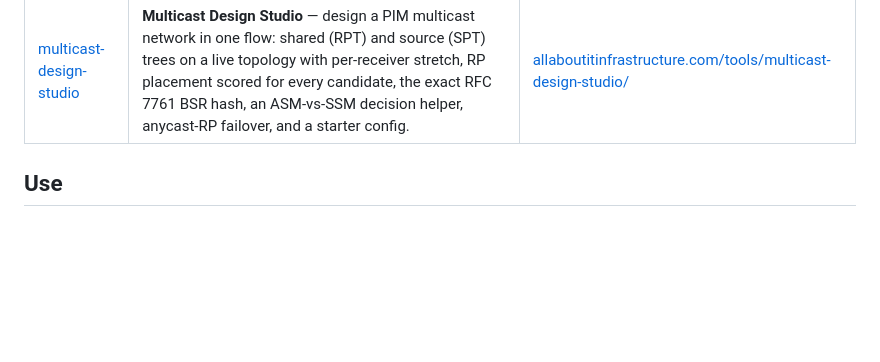
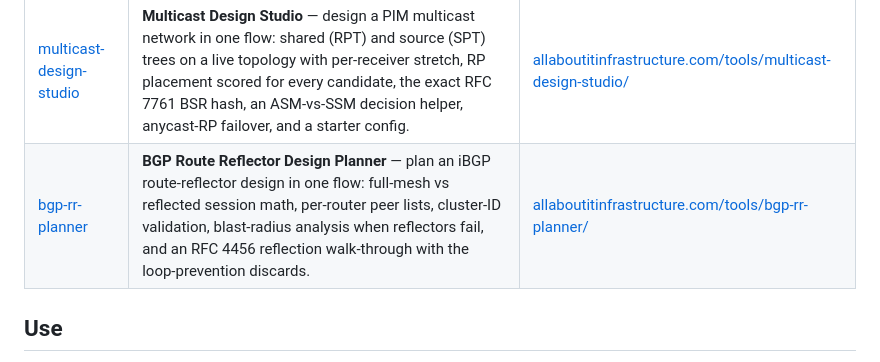
Before and after one commit to packetpath12/network-engineering-tools, a Markdown page: README.md, the part around the change. Drawn GitHub-style; blank space fills up the shorter version.

Commit message:
docs: list BGP Route Reflector Design Planner (24 tools)

```diff
--- a/README.md
+++ b/README.md
@@ -33,6 +33,7 @@ offline included. Everything runs locally; nothing you type ever leaves the page
 | [rocev2-planner](rocev2-planner/) |
 | [dwdm-reach-planner](dwdm-reach-planner/) | **Coherent DWDM / 400ZR Reach Planner** — plan a coherent DWDM route span by span: per-span OSNR cascade combined in linear units, margin waterfall with ROADM and nonlinear penalties, CD/PMD budgets against module tolerances, and a straight verdict — 400ZR works, step up to OpenZR+, or redesign. | [allaboutitinfrastructure.com/tools/dwdm-reach-planner/](https://allaboutitinfrastructure.com/tools/dwdm-reach-planner/) | **RoCEv2 Lossless Ethernet Planner** — validate the ECN threshold ladder (Kmin/Kmax/Pmax) against your real per-port buffer, compute PFC XOFF headroom from link speed and cable length, simulate incast queue build-up, and catch PFC deadlock and pause-storm risk flags. | [allaboutitinfrastructure.com/tools/rocev2-planner/](https://allaboutitinfrastructure.com/tools/rocev2-planner/) |
 | [multicast-design-studio](multicast-design-studio/) | **Multicast Design Studio** — design a PIM multicast network in one flow: shared (RPT) and source (SPT) trees on a live topology with per-receiver stretch, RP placement scored for every candidate, the exact RFC 7761 BSR hash, an ASM-vs-SSM decision helper, anycast-RP failover, and a starter config. | [allaboutitinfrastructure.com/tools/multicast-design-studio/](https://allaboutitinfrastructure.com/tools/multicast-design-studio/) |
+| [bgp-rr-planner](bgp-rr-planner/) | **BGP Route Reflector Design Planner** — plan an iBGP route-reflector design in one flow: full-mesh vs reflected session math, per-router peer lists, cluster-ID validation, blast-radius analysis when reflectors fail, and an RFC 4456 reflection walk-through with the loop-prevention discards. | [allaboutitinfrastructure.com/tools/bgp-rr-planner/](https://allaboutitinfrastructure.com/tools/bgp-rr-planner/) |
 
 ## Use
 
```
